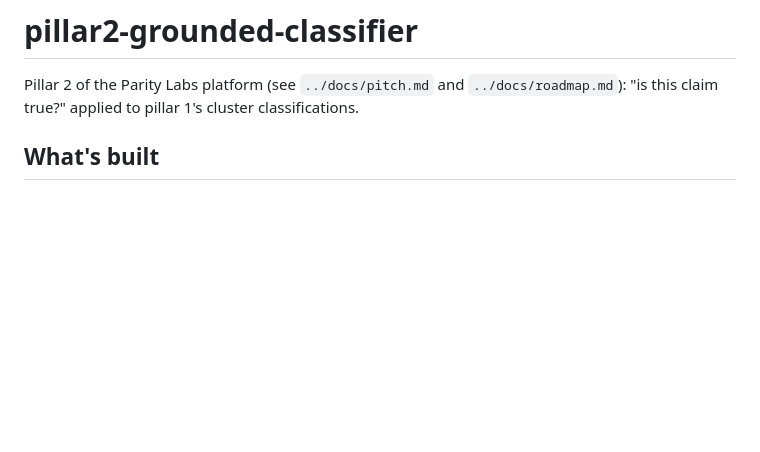
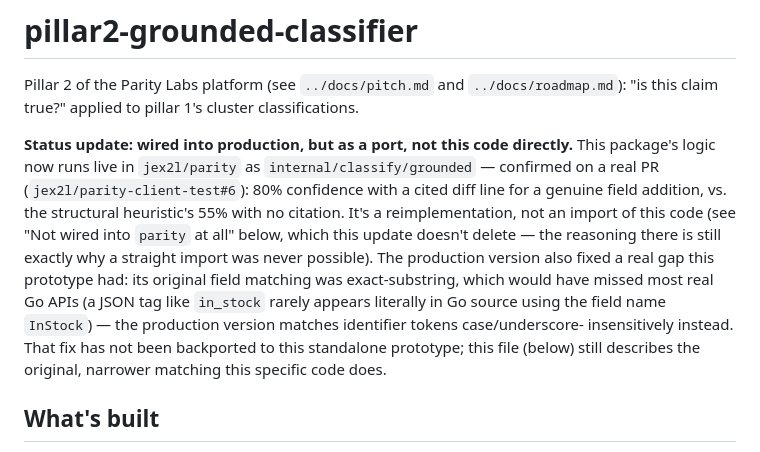
Before and after one commit to Jex2l/parity-labs, a Markdown page: pillar2-grounded-classifier/README.md, the part around the change. Rendered like a GitHub page; blank space fills up the shorter version.

```diff
--- a/pillar2-grounded-classifier/README.md
+++ b/pillar2-grounded-classifier/README.md
@@ -3,6 +3,23 @@
 Pillar 2 of the Parity Labs platform (see `../docs/pitch.md` and
 `../docs/roadmap.md`): "is this claim true?" applied to pillar 1's
 cluster classifications.
+
+**Status update: wired into production, but as a port, not this code
+directly.** This package's logic now runs live in `jex2l/parity` as
+`internal/classify/grounded` — confirmed on a real PR
+(`jex2l/parity-client-test#6`): 80% confidence with a cited diff line
+for a genuine field addition, vs. the structural heuristic's 55% with
+no citation. It's a reimplementation, not an import of this code (see
+"Not wired into `parity` at all" below, which this update doesn't
+delete — the reasoning there is still exactly why a straight import was
+never possible). The production version also fixed a real gap this
+prototype had: its original field matching was exact-substring, which
+would have missed most real Go APIs (a JSON tag like `in_stock` rarely
+appears literally in Go source using the field name `InStock`) — the
+production version matches identifier tokens case/underscore-
+insensitively instead. That fix has not been backported to this
+standalone prototype; this file (below) still describes the original,
+narrower matching this specific code does.
 
 ## What's built
 
```
Also changed, not shown: docs/roadmap.md (+19 -12 lines).
